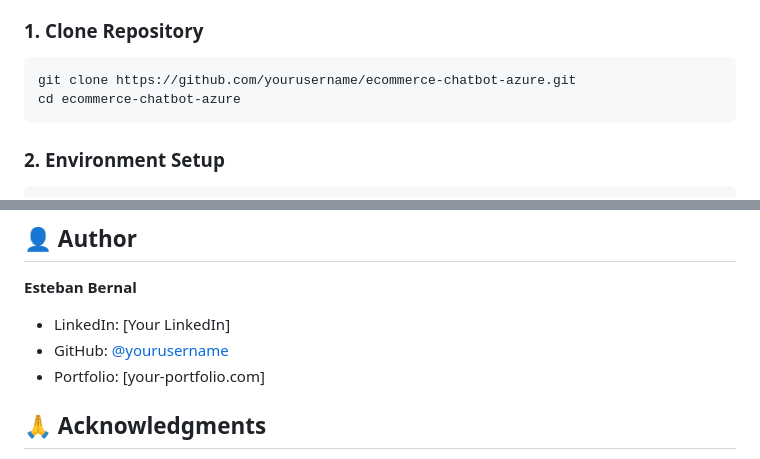
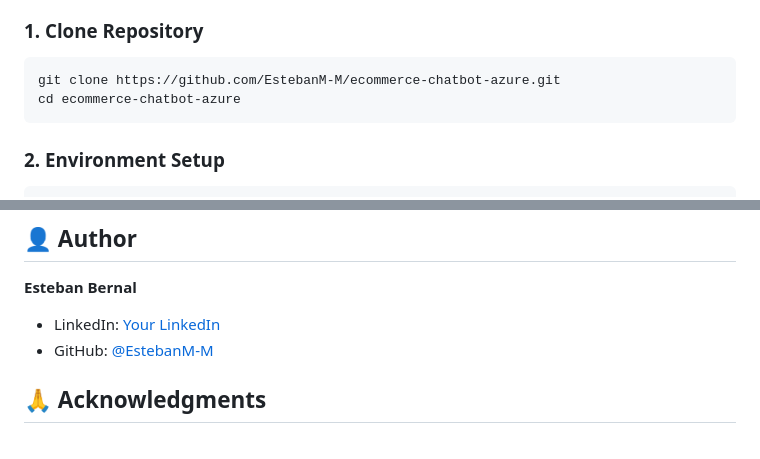
Before and after one commit to EstebanM-M/ecommerce-chatbot-azure, a Markdown page: README.md, 2 parts joined by grey strips. Rendered like a GitHub page.

Commit message:
Docs: Correct contact information

````diff
--- a/README.md
+++ b/README.md
@@ -155,7 +155,7 @@ ecommerce-chatbot-azure/
 
 ### 1. Clone Repository
 ```bash
-git clone https://github.com/yourusername/ecommerce-chatbot-azure.git
+git clone https://github.com/EstebanM-M/ecommerce-chatbot-azure.git
 cd ecommerce-chatbot-azure
 ```
 
@@ -297,9 +297,8 @@ MIT License
 ## 👤 Author
 
 **Esteban Bernal**
-- LinkedIn: [Your LinkedIn]
-- GitHub: [@yourusername](https://github.com/yourusername)
-- Portfolio: [your-portfolio.com]
+- LinkedIn: [Your LinkedIn](https://www.linkedin.com/in/esteban-morales-mahecha/)
+- GitHub: [@EstebanM-M](https://github.com/EstebanM-M)
 
 ## 🙏 Acknowledgments
 
````
